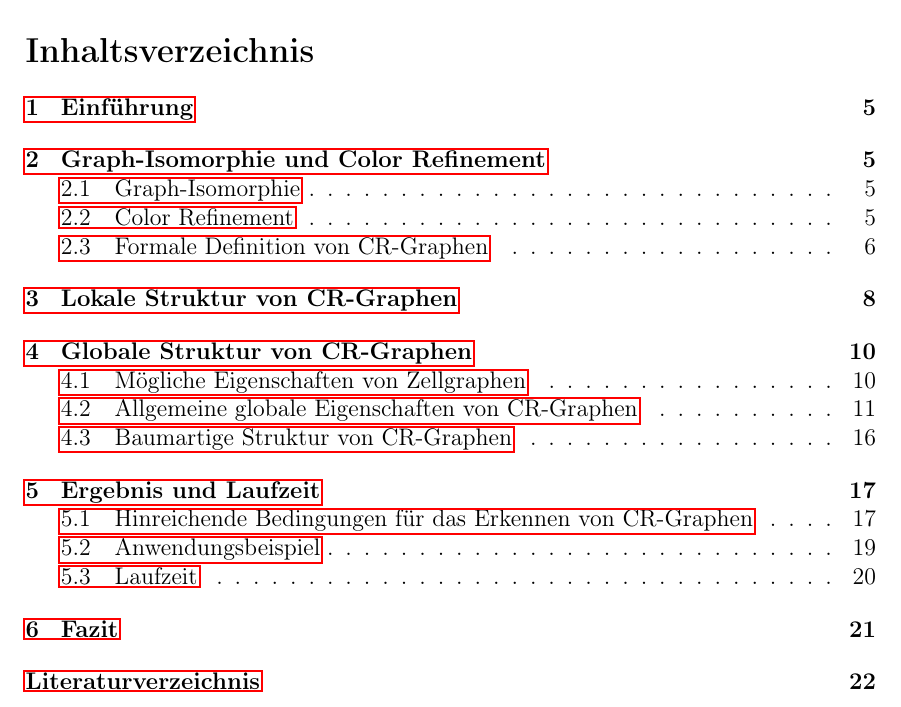
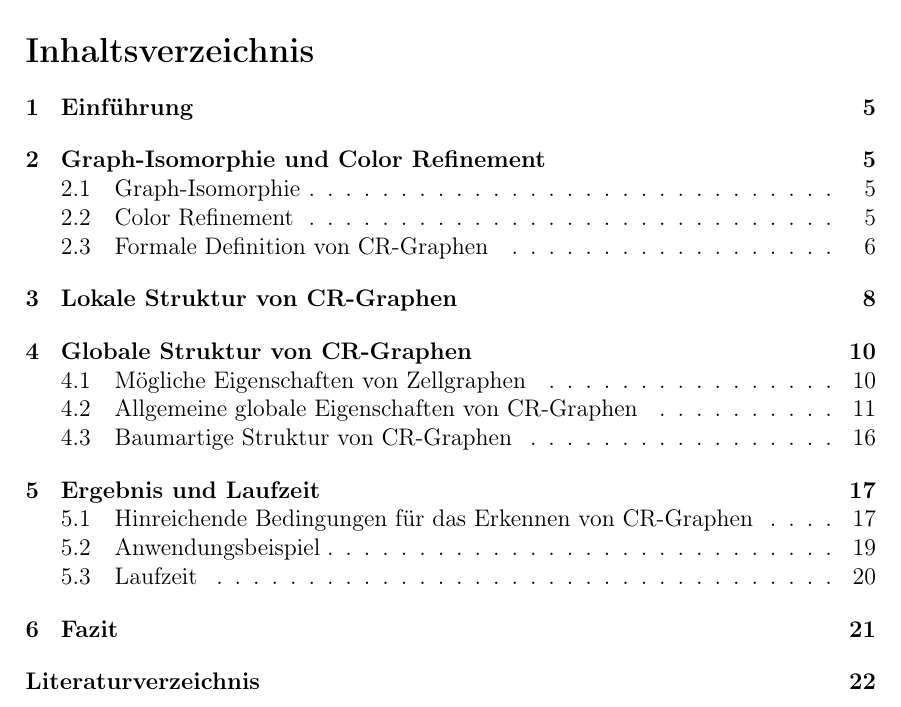
Before and after one commit to florianluediger/OnThePowerOfColorRefinement, a LaTeX document (ausarbeitung.tex): part of page 2 of 22, cut so that both start at the same text. Compiled offline with pdfLaTeX.

Commit message:
Entfernen der farbigen Boxen um Hyperlinks

```diff
--- a/ausarbeitung.tex
+++ b/ausarbeitung.tex
@@ -26,7 +26,7 @@
 \usepackage{subfig}                                         % subfigures
 \usepackage{url}                                            % \url{}-Kommando
 \usepackage{fancyhdr,float}                                 % Kopf-/Fußzeilen
-\usepackage[pdftex,pdfpagelabels]{hyperref}                 % Hyperlinks im PDF
+\usepackage[pdftex,pdfpagelabels,hidelinks]{hyperref}       % Hyperlinks im PDF
 \usepackage[round]{natbib}                                  % Literaturverzeichnis
 \usepackage{doi}                                            % DOIs
 \usepackage[section,boxed]{algorithm}                       % Floating-Umgebung für Algorithmen
```
Also changed, not shown: ausarbeitung.pdf.
